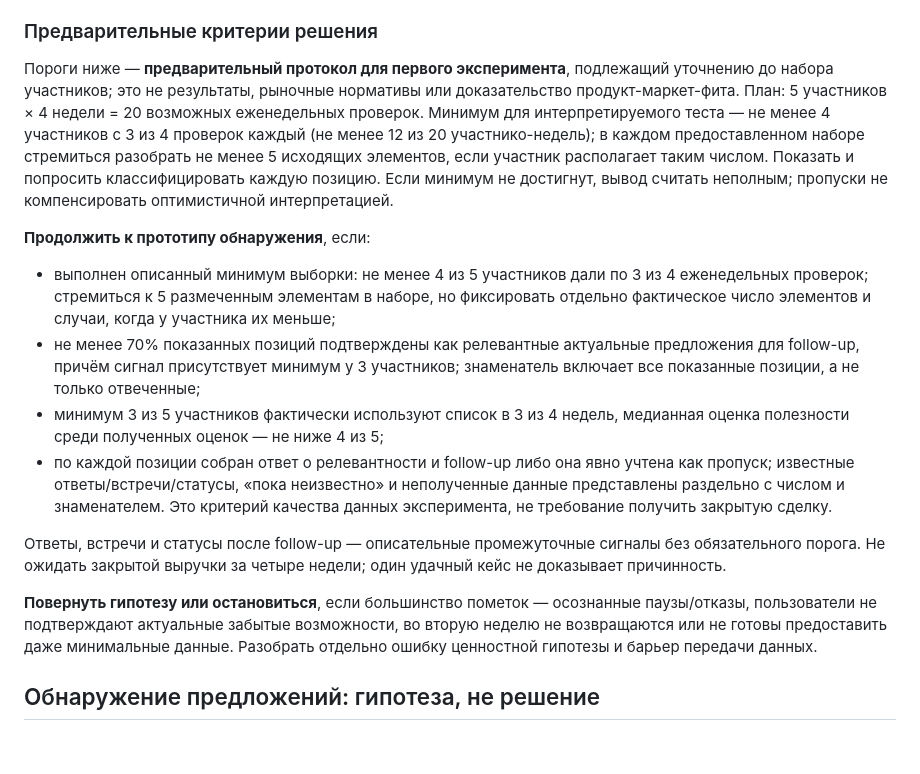
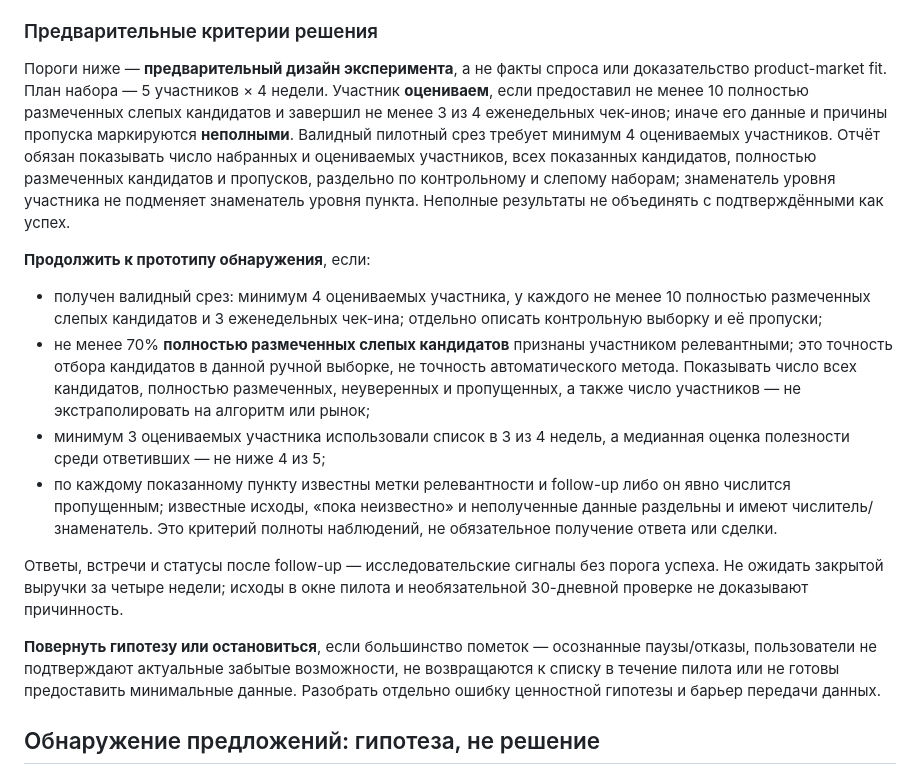
Before and after one commit to cyberstar-btw/thalia-agent-site, a Markdown page: PRD.md, the part around one of its changes. Drawn GitHub-style; blank space fills up the shorter version.

```diff
--- a/PRD.md
+++ b/PRD.md
@@ -65,18 +65,18 @@
 
 ### Предварительные критерии решения
 
-Пороги ниже — **предварительный протокол для первого эксперимента**, подлежащий уточнению до набора участников; это не результаты, рыночные нормативы или доказательство продукт-маркет-фита. План: 5 участников × 4 недели = 20 возможных еженедельных проверок. Минимум для интерпретируемого теста — не менее 4 участников с 3 из 4 проверок каждый (не менее 12 из 20 участнико-недель); в каждом предоставленном наборе стремиться разобрать не менее 5 исходящих элементов, если участник располагает таким числом. Показать и попросить классифицировать каждую позицию. Если минимум не достигнут, вывод считать неполным; пропуски не компенсировать оптимистичной интерпретацией.
+Пороги ниже — **предварительный дизайн эксперимента**, а не факты спроса или доказательство product-market fit. План набора — 5 участников × 4 недели. Участник **оцениваем**, если предоставил не менее 10 полностью размеченных слепых кандидатов и завершил не менее 3 из 4 еженедельных чек-инов; иначе его данные и причины пропуска маркируются **неполными**. Валидный пилотный срез требует минимум 4 оцениваемых участников. Отчёт обязан показывать число набранных и оцениваемых участников, всех показанных кандидатов, полностью размеченных кандидатов и пропусков, раздельно по контрольному и слепому наборам; знаменатель уровня участника не подменяет знаменатель уровня пункта. Неполные результаты не объединять с подтверждёнными как успех.
 
 **Продолжить к прототипу обнаружения**, если:
 
-- выполнен описанный минимум выборки: не менее 4 из 5 участников дали по 3 из 4 еженедельных проверок; стремиться к 5 размеченным элементам в наборе, но фиксировать отдельно фактическое число элементов и случаи, когда у участника их меньше;
-- не менее 70% показанных позиций подтверждены как релевантные актуальные предложения для follow-up, причём сигнал присутствует минимум у 3 участников; знаменатель включает все показанные позиции, а не только отвеченные;
-- минимум 3 из 5 участников фактически используют список в 3 из 4 недель, медианная оценка полезности среди полученных оценок — не ниже 4 из 5;
-- по каждой позиции собран ответ о релевантности и follow-up либо она явно учтена как пропуск; известные ответы/встречи/статусы, «пока неизвестно» и неполученные данные представлены раздельно с числом и знаменателем. Это критерий качества данных эксперимента, не требование получить закрытую сделку.
+- получен валидный срез: минимум 4 оцениваемых участника, у каждого не менее 10 полностью размеченных слепых кандидатов и 3 еженедельных чек-ина; отдельно описать контрольную выборку и её пропуски;
+- не менее 70% **полностью размеченных слепых кандидатов** признаны участником релевантными; это точность отбора кандидатов в данной ручной выборке, не точность автоматического метода. Показывать число всех кандидатов, полностью размеченных, неуверенных и пропущенных, а также число участников — не экстраполировать на алгоритм или рынок;
+- минимум 3 оцениваемых участника использовали список в 3 из 4 недель, а медианная оценка полезности среди ответивших — не ниже 4 из 5;
+- по каждому показанному пункту известны метки релевантности и follow-up либо он явно числится пропущенным; известные исходы, «пока неизвестно» и неполученные данные раздельны и имеют числитель/знаменатель. Это критерий полноты наблюдений, не обязательное получение ответа или сделки.
 
-Ответы, встречи и статусы после follow-up — описательные промежуточные сигналы без обязательного порога. Не ожидать закрытой выручки за четыре недели; один удачный кейс не доказывает причинность.
+Ответы, встречи и статусы после follow-up — исследовательские сигналы без порога успеха. Не ожидать закрытой выручки за четыре недели; исходы в окне пилота и необязательной 30-дневной проверке не доказывают причинность.
 
-**Повернуть гипотезу или остановиться**, если большинство пометок — осознанные паузы/отказы, пользователи не подтверждают актуальные забытые возможности, во вторую неделю не возвращаются или не готовы предоставить даже минимальные данные. Разобрать отдельно ошибку ценностной гипотезы и барьер передачи данных.
+**Повернуть гипотезу или остановиться**, если большинство пометок — осознанные паузы/отказы, пользователи не подтверждают актуальные забытые возможности, не возвращаются к списку в течение пилота или не готовы предоставить минимальные данные. Разобрать отдельно ошибку ценностной гипотезы и барьер передачи данных.
 
 ## Обнаружение предложений: гипотеза, не решение
 
```
Also changed, not shown: other parts of PRD.md (+13 -13 lines).
